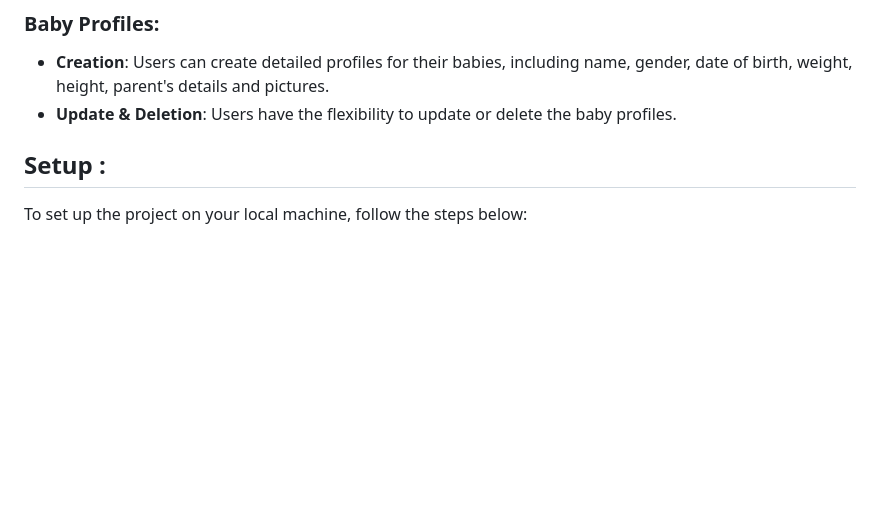
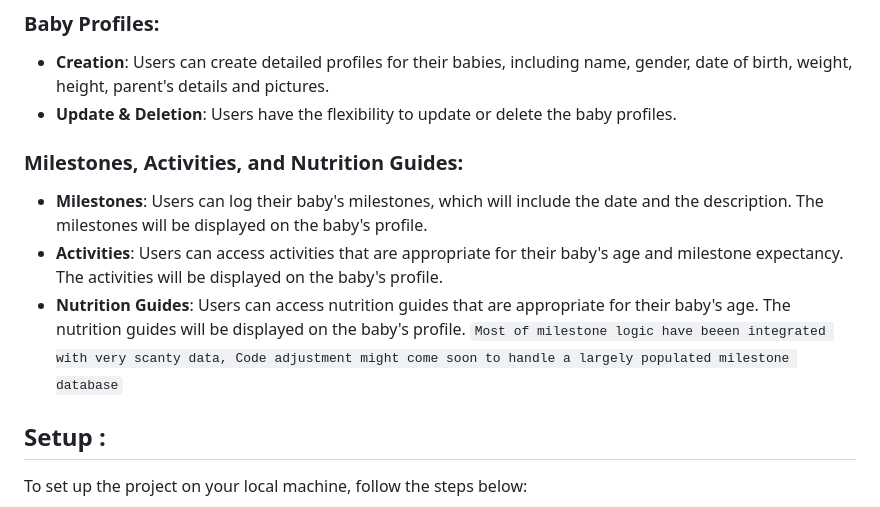
Before and after one commit to mayenkalu/Bobo, a Markdown page: README.md, the part around the change. Rendered like a GitHub page; blank space fills up the shorter version.

Commit message:
most of milestone features integrated perfectly with very scanty data, Code adjustment might come soon to handle a largely populated milestone database

```diff
--- a/README.md
+++ b/README.md
@@ -23,6 +23,13 @@ All passwords are securely hashed for storage, ensuring user privacy and securit
 ### Baby Profiles:
 - **Creation**: Users can create detailed profiles for their babies, including name, gender, date of birth, weight, height, parent's details and pictures.
 - **Update & Deletion**: Users have the flexibility to update or delete the baby profiles.
+
+### Milestones, Activities, and Nutrition Guides:
+- **Milestones**: Users can log their baby's milestones, which will include the date and the description. The milestones will be displayed on the baby's profile.
+- **Activities**: Users can access activities that are appropriate for their baby's age and milestone expectancy. The activities will be displayed on the baby's profile.
+- **Nutrition Guides**: Users can access nutrition guides that are appropriate for their baby's age. The nutrition guides will be displayed on the baby's profile.
+`Most of milestone logic have beeen integrated with very scanty data, Code adjustment might come soon to handle a largely populated milestone database`
+
 
 ## Setup :
 To set up the project on your local machine, follow the steps below:
```
